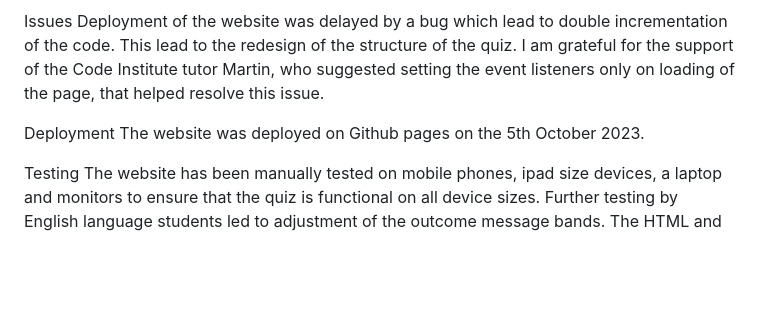
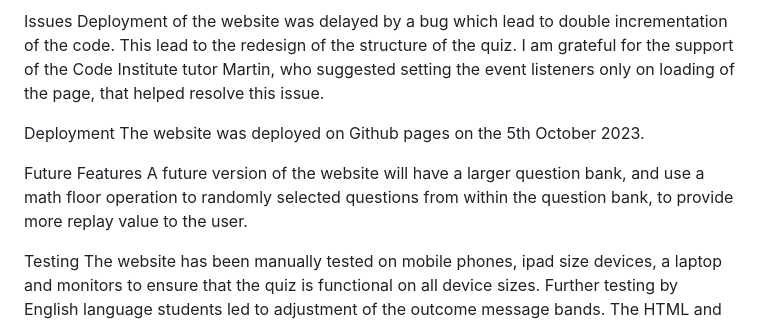
Before and after one commit to StephenPhilipOFlynn/EnglishGrammarGame, a Markdown page: README.md, the part around the change. Rendered like a GitHub page; blank space fills up the shorter version.

```diff
--- a/README.md
+++ b/README.md
@@ -25,6 +25,9 @@ Deployment of the website was delayed by a bug which lead to double incrementati
 Deployment
 The website was deployed on Github pages on the 5th October 2023.
 
+Future Features
+A future version of the website will have a larger question bank, and use a math floor operation to randomly selected questions from within the question bank, to provide more replay value to the user.
+
 Testing
 The website has been manually tested on mobile phones, ipad size devices, a laptop and monitors to ensure that the quiz is functional on all device sizes.
 Further testing by English language students led to adjustment of the outcome message bands. The HTML and CSS code was checked against validators with no issues. The javascript code was checked in JShint with no significant issues, only the use of ES6 noted.
```
